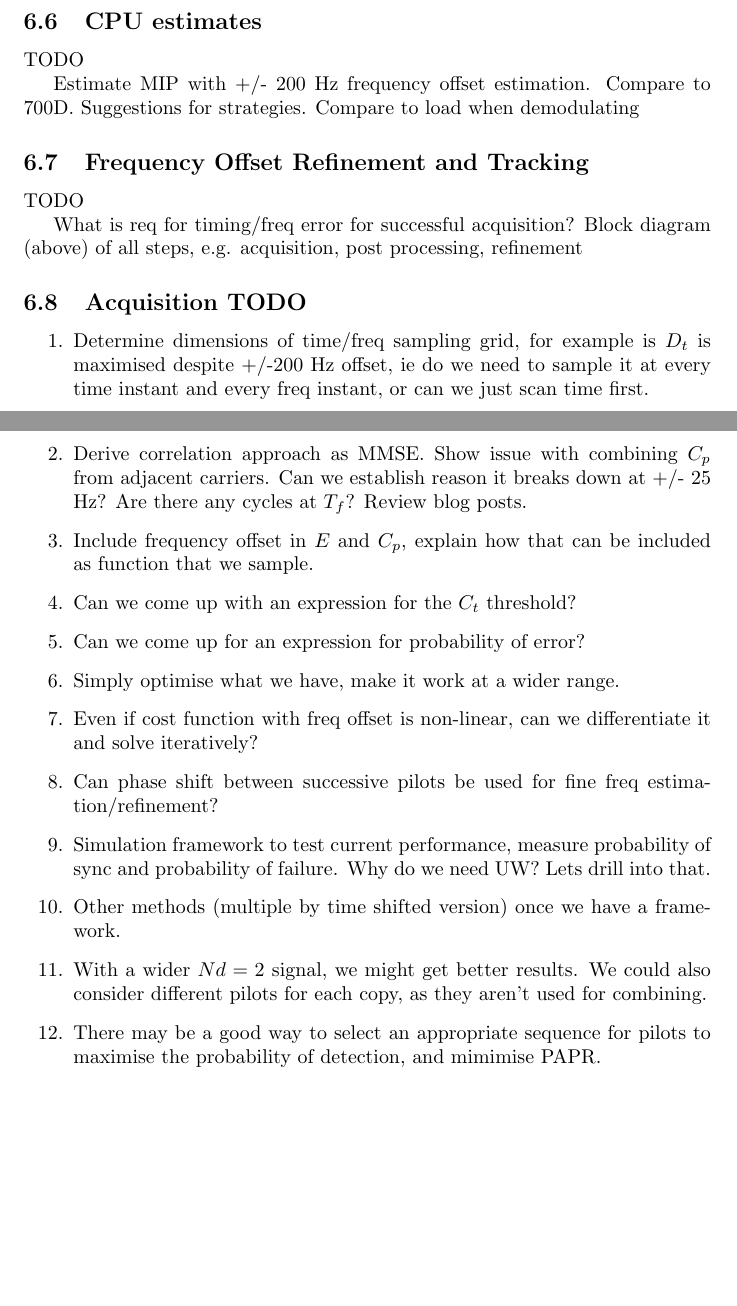
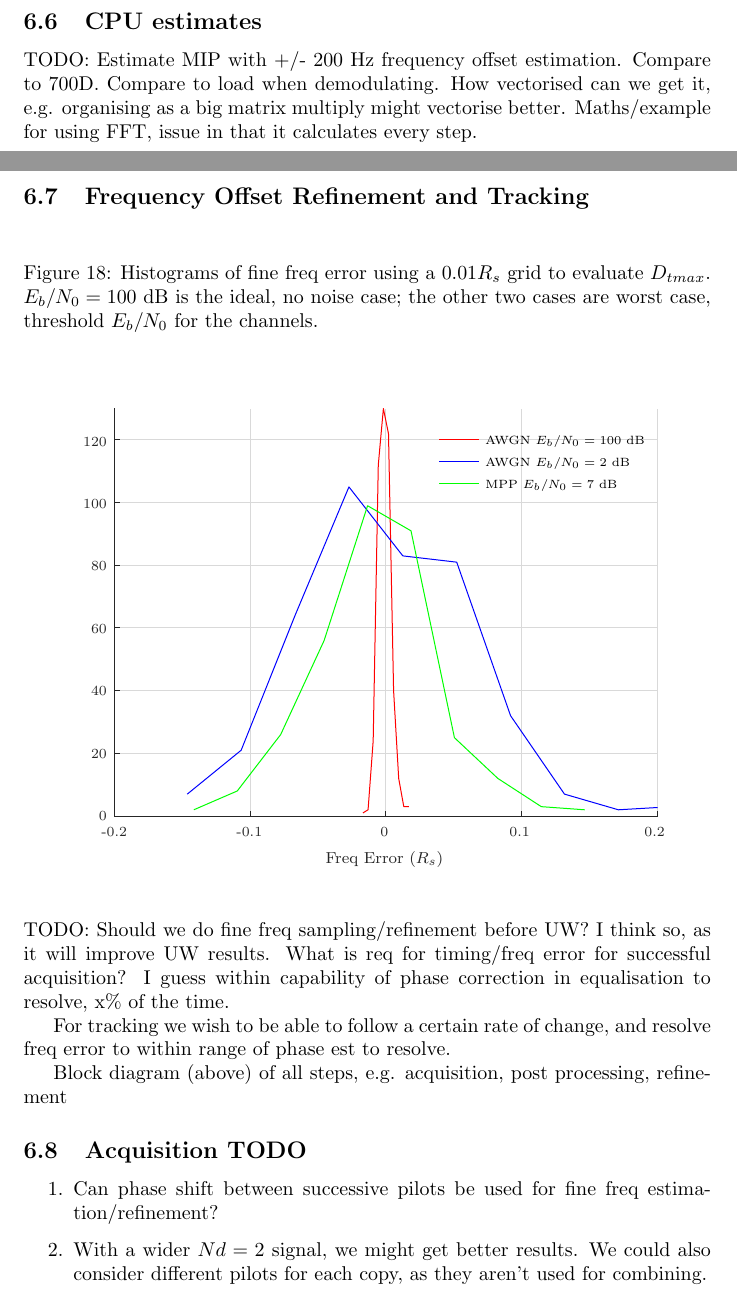
Before and after one commit to drowe67/misc, a LaTeX document (freedv_low/freedv_low.tex, which reads freedv_low/acq_fine_hist.tex): two parts of pages 39 and 40 of 42, joined at a grey line, cut so that both start at the same text, the shorter picture padded with empty space. Compiled offline with pdfLaTeX.

Commit message:
histograms of fine freq error, plot added to Latex doc

```diff
--- /dev/null
+++ b/freedv_low/acq_fine_hist.tex
@@ -0,0 +1,26 @@
+% Title: gl2ps_renderer figure
+% Creator: GL2PS 1.4.2, (C) 1999-2020 C. Geuzaine
+% For: Octave
+% CreationDate: Fri Oct 27 10:28:06 2023
+\setlength{\unitlength}{1pt}
+\begin{picture}(0,0)
+\includegraphics[scale=1]{acq_fine_hist-inc}
+\end{picture}%
+\begin{picture}(350,250)(0,0)
+\fontsize{7}{0}\selectfont\put(45.5,22.0403){\makebox(0,0)[t]{\textcolor[rgb]{0.15,0.15,0.15}{{-0.2}}}}
+\fontsize{7}{0}\selectfont\put(113.312,22.0403){\makebox(0,0)[t]{\textcolor[rgb]{0.15,0.15,0.15}{{-0.1}}}}
+\fontsize{7}{0}\selectfont\put(181.125,22.0403){\makebox(0,0)[t]{\textcolor[rgb]{0.15,0.15,0.15}{{0}}}}
+\fontsize{7}{0}\selectfont\put(248.938,22.0403){\makebox(0,0)[t]{\textcolor[rgb]{0.15,0.15,0.15}{{0.1}}}}
+\fontsize{7}{0}\selectfont\put(316.75,22.0403){\makebox(0,0)[t]{\textcolor[rgb]{0.15,0.15,0.15}{{0.2}}}}
+\fontsize{7}{0}\selectfont\put(41.8524,27.5){\makebox(0,0)[r]{\textcolor[rgb]{0.15,0.15,0.15}{{0}}}}
+\fontsize{7}{0}\selectfont\put(41.8524,58.8461){\makebox(0,0)[r]{\textcolor[rgb]{0.15,0.15,0.15}{{20}}}}
+\fontsize{7}{0}\selectfont\put(41.8524,90.1923){\makebox(0,0)[r]{\textcolor[rgb]{0.15,0.15,0.15}{{40}}}}
+\fontsize{7}{0}\selectfont\put(41.8524,121.538){\makebox(0,0)[r]{\textcolor[rgb]{0.15,0.15,0.15}{{60}}}}
+\fontsize{7}{0}\selectfont\put(41.8524,152.885){\makebox(0,0)[r]{\textcolor[rgb]{0.15,0.15,0.15}{{80}}}}
+\fontsize{7}{0}\selectfont\put(41.8524,184.231){\makebox(0,0)[r]{\textcolor[rgb]{0.15,0.15,0.15}{{100}}}}
+\fontsize{7}{0}\selectfont\put(41.8524,215.577){\makebox(0,0)[r]{\textcolor[rgb]{0.15,0.15,0.15}{{120}}}}
+\fontsize{8}{0}\selectfont\put(181.125,10.0403){\makebox(0,0)[t]{\textcolor[rgb]{0.15,0.15,0.15}{{Freq Error ($R_s$)}}}}
+\fontsize{6}{0}\selectfont\put(231.745,215.745){\makebox(0,0)[l]{\textcolor[rgb]{0,0,0}{{AWGN $E_b/N_0=100$ dB}}}}
+\fontsize{6}{0}\selectfont\put(231.745,204.743){\makebox(0,0)[l]{\textcolor[rgb]{0,0,0}{{AWGN $E_b/N_0=2$ dB}}}}
+\fontsize{6}{0}\selectfont\put(231.745,193.741){\makebox(0,0)[l]{\textcolor[rgb]{0,0,0}{{MPP $E_b/N_0=7$ dB}}}}
+\end{picture}
--- a/freedv_low/freedv_low.tex
+++ b/freedv_low/freedv_low.tex
@@ -987,33 +987,29 @@ For a given $P_{thesh}$ and $N_{uw}$ and the data in Table \ref{tab:noise_false_
 
 \subsection{CPU estimates}
 
-TODO
-
-Estimate MIP with +/- 200 Hz frequency offset estimation. Compare to 700D.  Suggestions for strategies.
-Compare to load when demodulating
+TODO: Estimate MIP with +/- 200 Hz frequency offset estimation. Compare to 700D.  Compare to load when demodulating.  How vectorised can we get it, e.g. organising as a big matrix multiply might vectorise better. Maths/example for using FFT, issue in that it calculates every step.
 
 \subsection{Frequency Offset Refinement and Tracking}
 
-TODO
+\begin{figure}[H]
+\caption{Histograms of fine freq error using a $0.01R_s$ grid to evaluate $D_{tmax}$. $E_b/N_0=100$ dB is the ideal, no noise case; the other two cases are worst case, threshold $E_b/N_0$ for the channels.}
+\label{fig:acq_fine_hist}
+\begin{center}
+\input acq_fine_hist.tex
+\end{center}
+\end{figure}
 
-What is req for timing/freq error for successful acquisition?
+TODO: Should we do fine freq sampling/refinement before UW?  I think so, as it will improve UW results.  What is req for timing/freq error for successful acquisition?  I guess within capability of phase correction in equalisation to resolve, x\% of the time.
+
+For tracking we wish to be able to follow a certain rate of change, and resolve freq error to within range of phase est to resolve.
+
 Block diagram (above) of all steps, e.g. acquisition, post processing, refinement
 
 
 \subsection{Acquisition TODO}
 
 \begin{enumerate}
-\item Determine dimensions of time/freq sampling grid, for example is $D_t$ is maximised despite +/-200 Hz offset, ie do we need to sample it at every time instant and every freq instant, or can we just scan time first.
-\item Derive correlation approach as MMSE.  Show issue with combining $C_p$ from adjacent carriers. Can we establish reason it breaks down at +/- 25 Hz?  Are there any cycles at $T_f$?  Review blog posts.
-\item Include frequency offset in $E$ and $C_p$, explain how that can be included as function that we sample.
-\item Can we come up with an expression for the $C_t$ threshold?
-\item Can we come up for an expression for probability of error?
-\item Simply optimise what we have, make it work at a wider range.
-\item Even if cost function with freq offset is non-linear, can we differentiate it and solve iteratively?
 \item Can phase shift between successive pilots be used for fine freq estimation/refinement?
-\item Simulation framework to test current performance, measure probability of sync and probability of failure.  Why do we need UW?  Lets drill into that.
-\item Other methods (multiple by time shifted version) once we have a framework.
 \item With a wider $Nd=2$ signal, we might get better results.  We could also consider different pilots for each copy, as they aren't used for combining.
-\item There may be a good way to select an appropriate sequence for pilots to maximise the probability of detection, and mimimise PAPR.
-\item Consider an "end of over frame", to signal a clean end of over and squelch.
-\item Algorithm idea. Pilots can be considered a set of QPSK symbols, e.g. if $N_c=16$ we have 32 bits. We could equalise then measure BER and use this as metric for sync.  It also gives a us a tractable probability of error, and an easy way to combine with adjacent pilots.
+\item Consider an "end of over frame", signal a clean end of over and squelch.
+\item test with impulse noise and speech
```
Also changed, not shown: freedv_low/acq_fine_hist-inc.eps (added), freedv_low/freedv_low.tex (5 more changed lines), 1 other file.
